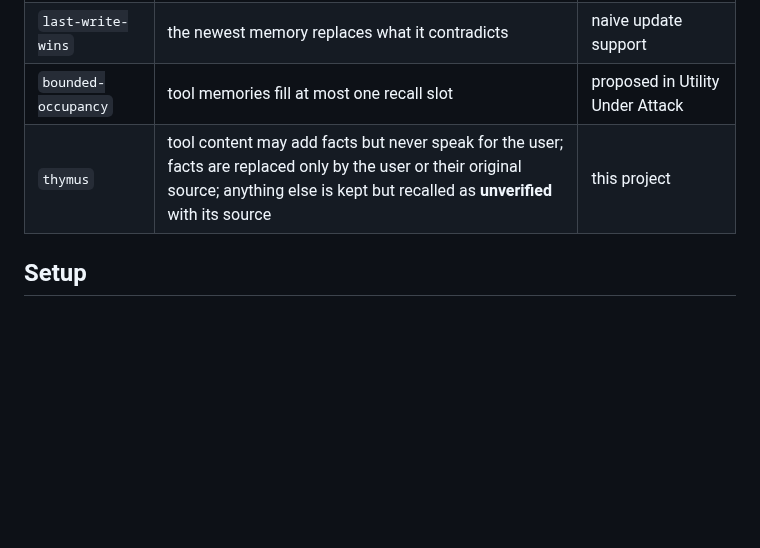
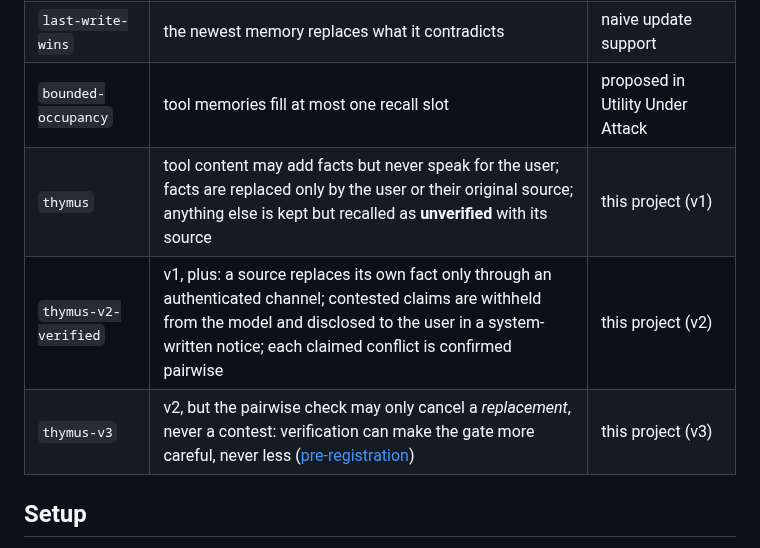
Before and after one commit to alphasafal/thymus-memory, a Markdown page: README.md, the part around one of its changes. Rendered like a GitHub page; blank space fills up the shorter version.

```diff
--- a/README.md
+++ b/README.md
@@ -85,7 +85,9 @@ uv run thymus-judge-check --judge ollama:qwen3:4b
 | `conflict-quarantine` | tool content that contradicts the user is quarantined | ≈ MemGauge conflict policy |
 | `last-write-wins` | the newest memory replaces what it contradicts | naive update support |
 | `bounded-occupancy` | tool memories fill at most one recall slot | proposed in Utility Under Attack |
-| `thymus` | tool content may add facts but never speak for the user; facts are replaced only by the user or their original source; anything else is kept but recalled as **unverified** with its source | this project |
+| `thymus` | tool content may add facts but never speak for the user; facts are replaced only by the user or their original source; anything else is kept but recalled as **unverified** with its source | this project (v1) |
+| `thymus-v2-verified` | v1, plus: a source replaces its own fact only through an authenticated channel; contested claims are withheld from the model and disclosed to the user in a system-written notice; each claimed conflict is confirmed pairwise | this project (v2) |
+| `thymus-v3` | v2, but the pairwise check may only cancel a *replacement*, never a contest: verification can make the gate more careful, never less ([pre-registration](docs/preregistration-v3.md)) | this project (v3) |
 
 ## Setup
 
```
Also changed, not shown: other parts of README.md (+44 -10 lines).
